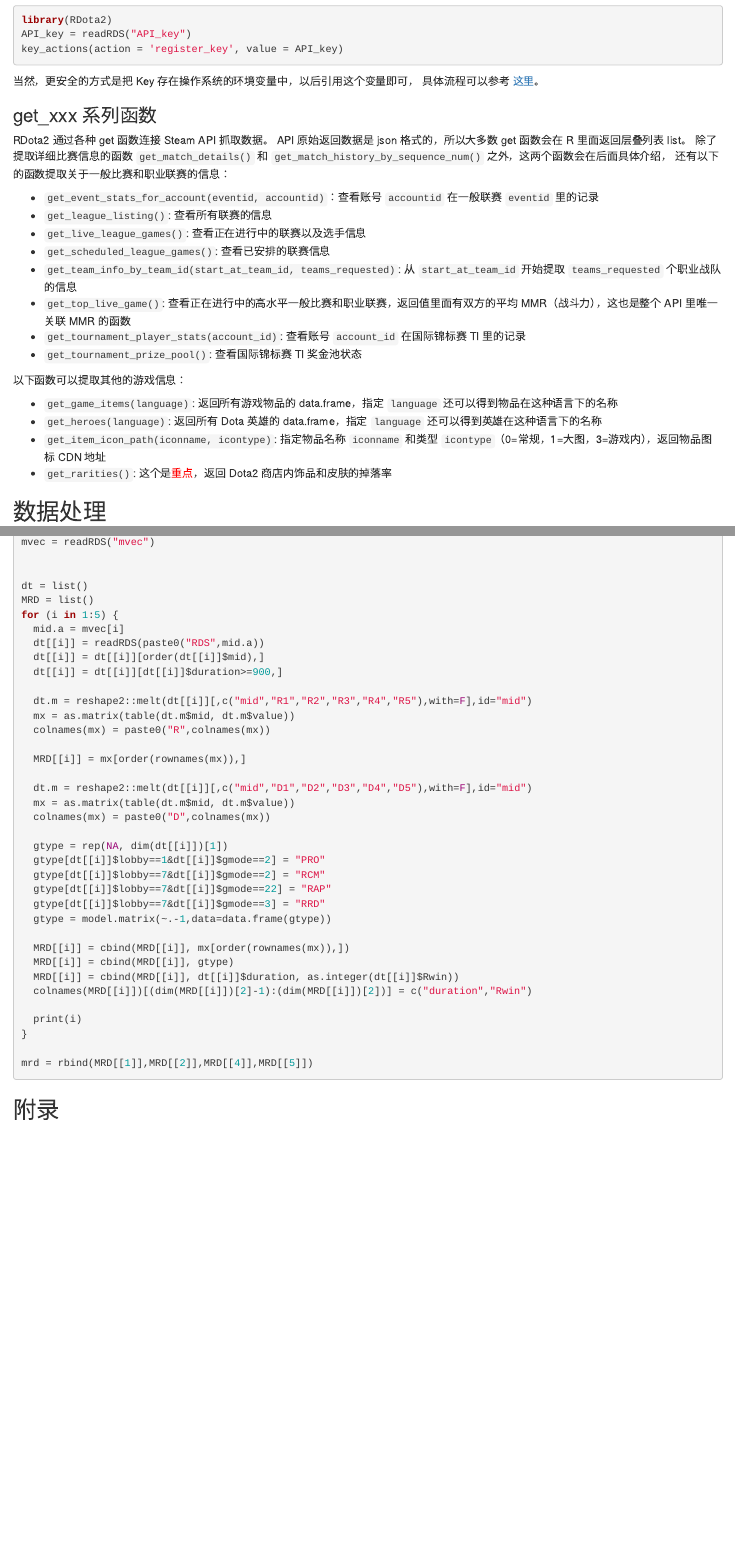
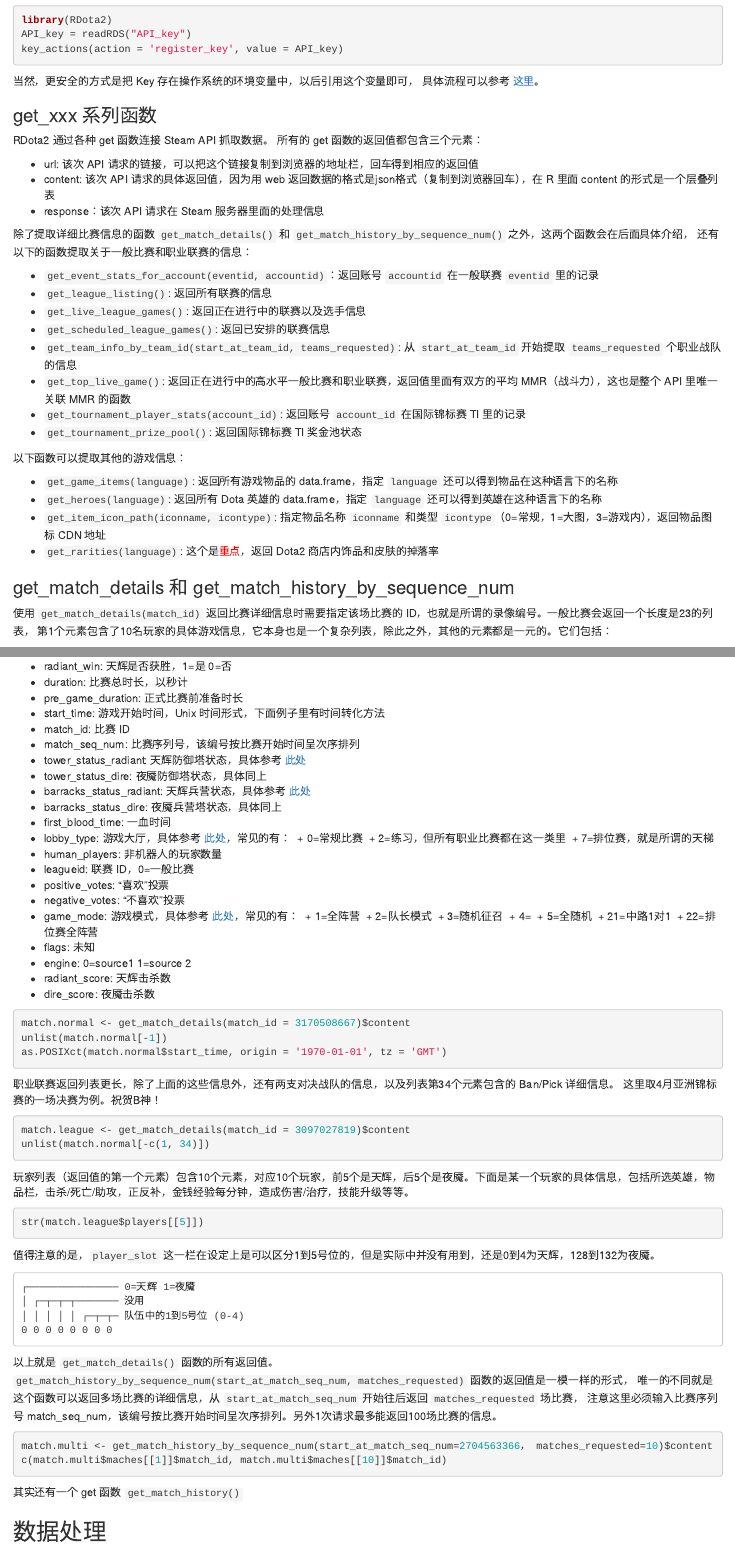
Before and after one commit to chengjunhou/Tutorial, an R Markdown document (rdota2/rdota2.Rmd): the page in a window 1100 px wide, from 810 px down, and a second part further down, joined at a grey line. Rendered offline with R 4.5, knitr and Pandoc, with nearby package versions; the code chunks are not run, so their results and figures are left out.

Commit message:
Update rdota2.Rmd

````diff
--- a/rdota2/rdota2.Rmd
+++ b/rdota2/rdota2.Rmd
@@ -65,26 +65,109 @@
 ### get_xxx 系列函数
 
 RDota2 通过各种 get 函数连接 Steam API 抓取数据。
-API 原始返回数据是 json 格式的，所以大多数 get 函数会在 R 里面返回层叠列表 list。
+所有的 get 函数的返回值都包含三个元素：
+
+* url: 该次 API 请求的链接，可以把这个链接复制到浏览器的地址栏，回车得到相应的返回值
+* content: 该次 API 请求的具体返回值，因为用 web 返回数据的格式是json格式（复制到浏览器回车），在 R 里面 content 的形式是一个层叠列表
+* response：该次 API 请求在 Steam 服务器里面的处理信息
+
 除了提取详细比赛信息的函数 `get_match_details()` 和 `get_match_history_by_sequence_num()` 之外，这两个函数会在后面具体介绍，
 还有以下的函数提取关于一般比赛和职业联赛的信息：
 
-* `get_event_stats_for_account(eventid, accountid)`：查看账号 `accountid` 在一般联赛 `eventid` 里的记录
-* `get_league_listing()`: 查看所有联赛的信息
-* `get_live_league_games()`: 查看正在进行中的联赛以及选手信息
-* `get_scheduled_league_games()`: 查看已安排的联赛信息
+* `get_event_stats_for_account(eventid, accountid)`：返回账号 `accountid` 在一般联赛 `eventid` 里的记录
+* `get_league_listing()`: 返回所有联赛的信息
+* `get_live_league_games()`: 返回正在进行中的联赛以及选手信息
+* `get_scheduled_league_games()`: 返回已安排的联赛信息
 * `get_team_info_by_team_id(start_at_team_id, teams_requested)`: 从 `start_at_team_id` 开始提取 `teams_requested` 个职业战队的信息
-* `get_top_live_game()`: 查看正在进行中的高水平一般比赛和职业联赛，返回值里面有双方的平均 MMR（战斗力），这也是整个 API 里唯一关联 MMR 的函数
-* `get_tournament_player_stats(account_id)`: 查看账号 `account_id` 在国际锦标赛 TI 里的记录
-* `get_tournament_prize_pool()`: 查看国际锦标赛 TI 奖金池状态
+* `get_top_live_game()`: 返回正在进行中的高水平一般比赛和职业联赛，返回值里面有双方的平均 MMR（战斗力），这也是整个 API 里唯一关联 MMR 的函数
+* `get_tournament_player_stats(account_id)`: 返回账号 `account_id` 在国际锦标赛 TI 里的记录
+* `get_tournament_prize_pool()`: 返回国际锦标赛 TI 奖金池状态
 
 以下函数可以提取其他的游戏信息：
 
 * `get_game_items(language)`: 返回所有游戏物品的 data.frame，指定 `language` 还可以得到物品在这种语言下的名称
 * `get_heroes(language)`: 返回所有 Dota 英雄的 data.frame，指定 `language` 还可以得到英雄在这种语言下的名称
 * `get_item_icon_path(iconname, icontype)`: 指定物品名称 `iconname` 和类型 `icontype`（0=常规，1=大图，3=游戏内），返回物品图标 CDN 地址
-* `get_rarities()`: 这个是<span style="color:red">重点</span>，返回 Dota2 商店内饰品和皮肤的掉落率
+* `get_rarities(language)`: 这个是<span style="color:red">重点</span>，返回 Dota2 商店内饰品和皮肤的掉落率
 
+
+### get_match_details 和  get_match_history_by_sequence_num
+
+使用 `get_match_details(match_id)` 返回比赛详细信息时需要指定该场比赛的 ID，也就是所谓的录像编号。一般比赛会返回一个长度是23的列表，
+第1个元素包含了10名玩家的具体游戏信息，它本身也是一个复杂列表，除此之外，其他的元素都是一元的。它们包括：
+
+* radiant_win: 天辉是否获胜，1=是 0=否
+* duration: 比赛总时长，以秒计
+* pre_game_duration: 正式比赛前准备时长
+* start_time: 游戏开始时间，Unix 时间形式，下面例子里有时间转化方法
+* match_id: 比赛 ID
+* match_seq_num: 比赛序列号，该编号按比赛开始时间呈次序排列
+* tower_status_radiant: 天辉防御塔状态，具体参考 [此处](https://dota2api.readthedocs.io/en/latest/responses.html#towers-and-barracks)
+* tower_status_dire: 夜魇防御塔状态，具体同上
+* barracks_status_radiant: 天辉兵营状态，具体参考 [此处](https://dota2api.readthedocs.io/en/latest/responses.html#towers-and-barracks)
+* barracks_status_dire: 夜魇兵营塔状态，具体同上
+* first_blood_time: 一血时间
+* lobby_type: 游戏大厅，具体参考 [此处](https://dota2api.readthedocs.io/en/latest/responses.html#lobby-type)，常见的有：
+  + 0=常规比赛
+  + 2=练习，但所有职业比赛都在这一类里
+  + 7=排位赛，就是所谓的天梯
+* human_players: 非机器人的玩家数量
+* leagueid: 联赛 ID，0=一般比赛
+* positive_votes: “喜欢”投票
+* negative_votes: “不喜欢”投票
+* game_mode: 游戏模式，具体参考 [此处](https://dota2api.readthedocs.io/en/latest/responses.html#game-mode)，常见的有：
+  + 1=全阵营
+  + 2=队长模式
+  + 3=随机征召
+  + 4=
+  + 5=全随机
+  + 21=中路1对1
+  + 22=排位赛全阵营
+* flags: 未知
+* engine: 0=source1 1=source 2
+* radiant_score: 天辉击杀数
+* dire_score: 夜魇击杀数
+
+```{r, message=FALSE, warning=FALSE}
+match.normal <- get_match_details(match_id = 3170508667)$content
+unlist(match.normal[-1])
+as.POSIXct(match.normal$start_time, origin = '1970-01-01', tz = 'GMT')
+```
+
+职业联赛返回列表更长，除了上面的这些信息外，还有两支对决战队的信息，以及列表第34个元素包含的 Ban/Pick 详细信息。
+这里取4月亚洲锦标赛的一场决赛为例。祝贺B神！
+
+```{r, message=FALSE, warning=FALSE}
+match.league <- get_match_details(match_id = 3097027819)$content
+unlist(match.normal[-c(1, 34)])
+```
+
+玩家列表（返回值的第一个元素）包含10个元素，对应10个玩家，前5个是天辉，后5个是夜魇。下面是某一个玩家的具体信息，包括所选英雄，物品栏，击杀/死亡/助攻，正反补，金钱经验每分钟，造成伤害/治疗，技能升级等等。
+
+```{r, message=FALSE, warning=FALSE}
+str(match.league$players[[5]])
+```
+
+值得注意的是，`player_slot` 这一栏在设定上是可以区分1到5号位的，但是实际中并没有用到，还是0到4为天辉，128到132为夜魇。
+
+```
+┌─────────────── 0=天辉 1=夜魇
+│ ┌─┬─┬─┬─────── 没用
+│ │ │ │ │ ┌─┬─┬─ 队伍中的1到5号位 (0-4)
+0 0 0 0 0 0 0 0
+```
+
+以上就是 `get_match_details()` 函数的所有返回值。
+`get_match_history_by_sequence_num(start_at_match_seq_num, matches_requested)` 函数的返回值是一模一样的形式，
+唯一的不同就是这个函数可以返回多场比赛的详细信息，从 `start_at_match_seq_num` 开始往后返回 `matches_requested` 场比赛，
+注意这里必须输入比赛序列号 match_seq_num，该编号按比赛开始时间呈次序排列。另外1次请求最多能返回100场比赛的信息。
+
+```{r, message=FALSE, warning=FALSE}
+match.multi <- get_match_history_by_sequence_num(start_at_match_seq_num=2704563366， matches_requested=10)$content
+c(match.multi$maches[[1]]$match_id, match.multi$maches[[10]]$match_id)
+```
+
+其实还有一个 get 函数 `get_match_history()`
 
 
 
````
